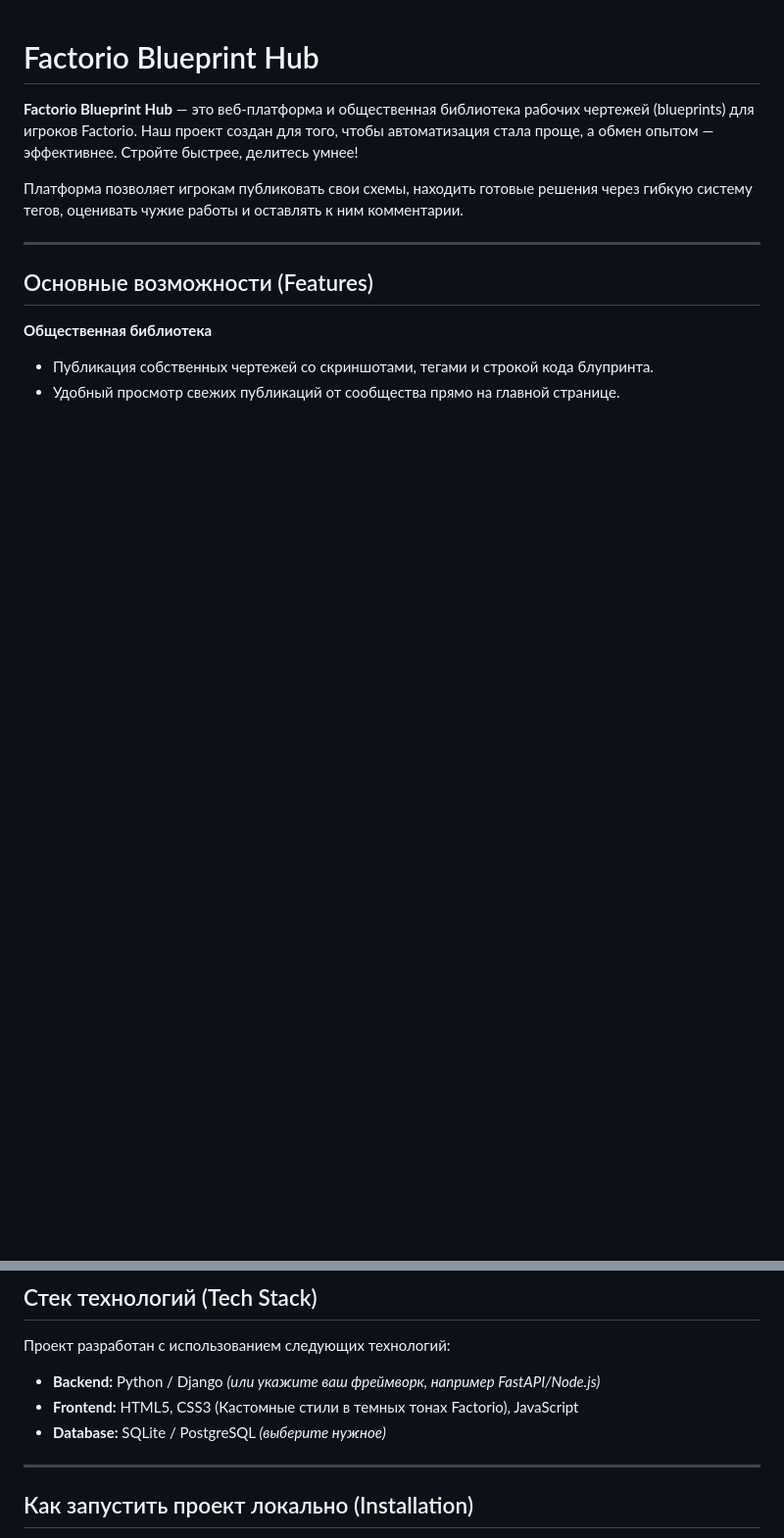
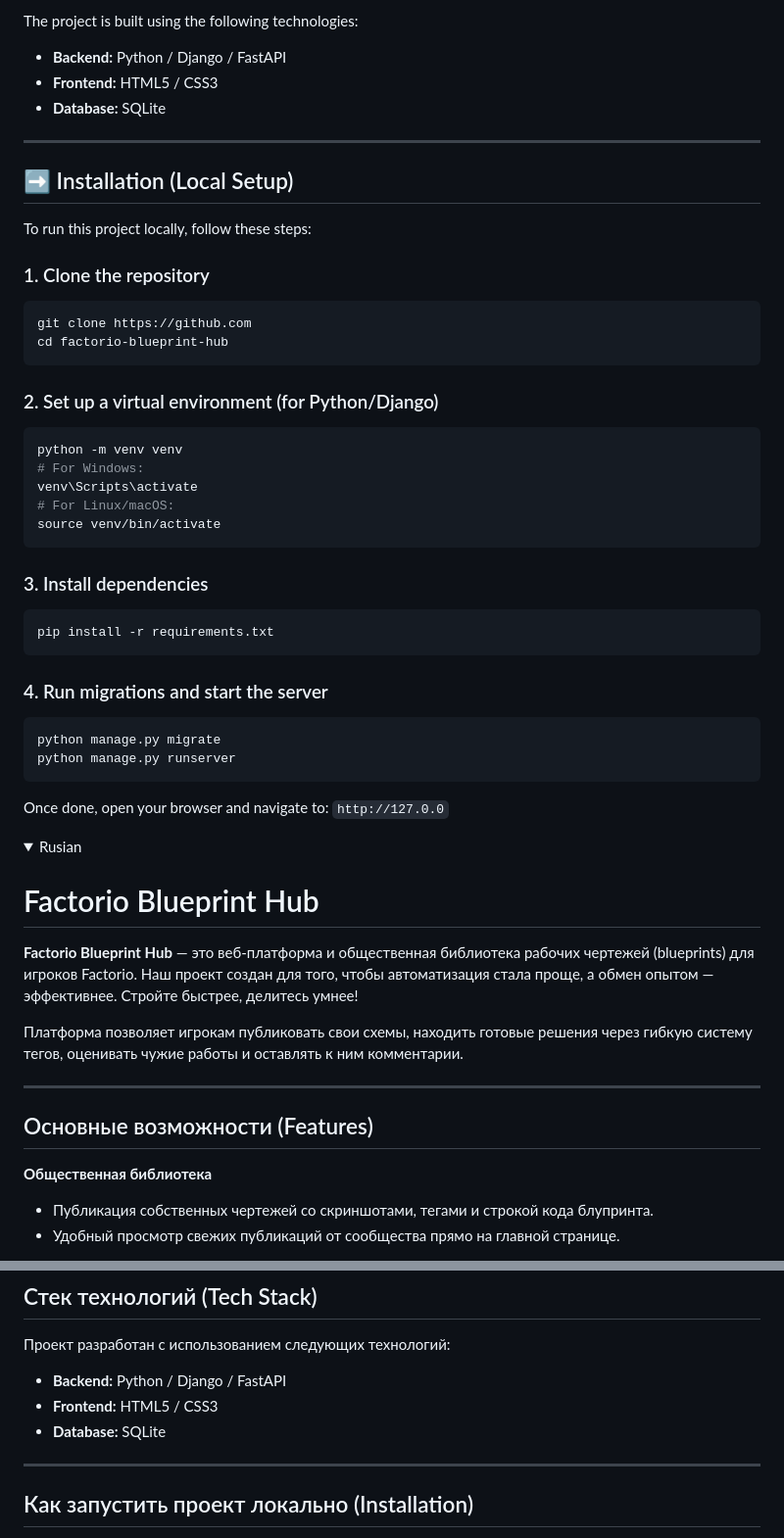
Before and after one commit to rakyshka228/Factorio_cite, a Markdown page: README.md, 2 parts joined by grey strips. Shown at 98% size. Rendered like a GitHub page; folded sections open; blank space fills up the shorter version.

````diff
--- a/README.md
+++ b/README.md
@@ -1,3 +63,48 @@
+The project is built using the following technologies:
+
+* **Backend:** Python / Django / FastAPI
+* **Frontend:** HTML5 / CSS3
+* **Database:** SQLite
+
+---
+
+## ➡️ Installation (Local Setup)
+
+To run this project locally, follow these steps:
+
+### 1. Clone the repository
+```bash
+git clone https://github.com
+cd factorio-blueprint-hub
+```
+
+### 2. Set up a virtual environment (for Python/Django)
+```bash
+python -m venv venv
+# For Windows:
+venv\Scripts\activate
+# For Linux/macOS:
+source venv/bin/activate
+```
+
+### 3. Install dependencies
+```bash
+pip install -r requirements.txt
+```
+
+### 4. Run migrations and start the server
+```bash
+python manage.py migrate
+python manage.py runserver
+```
+Once done, open your browser and navigate to: `http://127.0.0`
+
+
+</details>
+
+<details>
+<summary> Rusian </summary>
+
 #  Factorio Blueprint Hub
 
 **Factorio Blueprint Hub** — это веб-платформа и общественная библиотека рабочих чертежей (blueprints) для игроков Factorio. Наш проект создан для того, чтобы автоматизация стала проще, а обмен опытом — эффективнее. Стройте быстрее, делитесь умнее!
@@ -52,9 +164,9 @@
 
 Проект разработан с использованием следующих технологий:
 
-* **Backend:** Python / Django *(или укажите ваш фреймворк, например FastAPI/Node.js)*
-* **Frontend:** HTML5, CSS3 (Кастомные стили в темных тонах Factorio), JavaScript
-* **Database:** SQLite / PostgreSQL *(выберите нужное)*
+* **Backend:** Python / Django / FastAPI
+* **Frontend:** HTML5 / CSS3
+* **Database:** SQLite
 
 ---
 
````
Also changed, not shown: other parts of README.md (+136 -0 lines).
